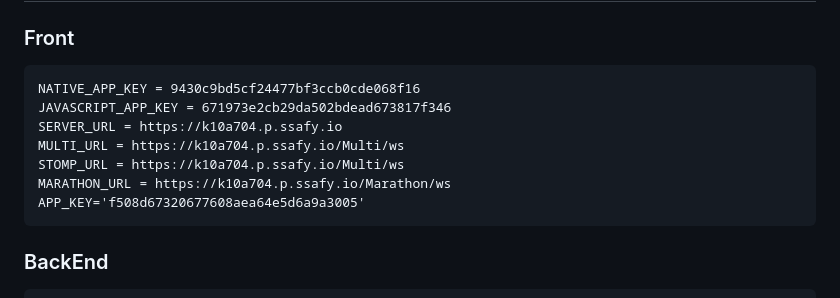
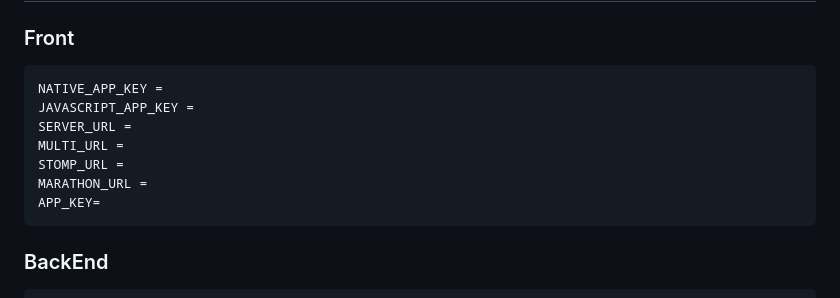
Before and after one commit to benyy0101/Wadada, a Markdown page: exec/readme.md, the part around the change. Rendered like a GitHub page.

````diff
--- a/exec/readme.md
+++ b/exec/readme.md
@@ -403,13 +403,13 @@ flutter build apk --release --target-platform=android-arm64
 
 ### Front
 ```
-NATIVE_APP_KEY = 9430c9bd5cf24477bf3ccb0cde068f16
-JAVASCRIPT_APP_KEY = 671973e2cb29da502bdead673817f346
-SERVER_URL = https://k10a704.p.ssafy.io
-MULTI_URL = https://k10a704.p.ssafy.io/Multi/ws
-STOMP_URL = https://k10a704.p.ssafy.io/Multi/ws
-MARATHON_URL = https://k10a704.p.ssafy.io/Marathon/ws
-APP_KEY='f508d67320677608aea64e5d6a9a3005'
+NATIVE_APP_KEY =
+JAVASCRIPT_APP_KEY =
+SERVER_URL =
+MULTI_URL =
+STOMP_URL =
+MARATHON_URL =
+APP_KEY=
 ```
 
 ### BackEnd
````
